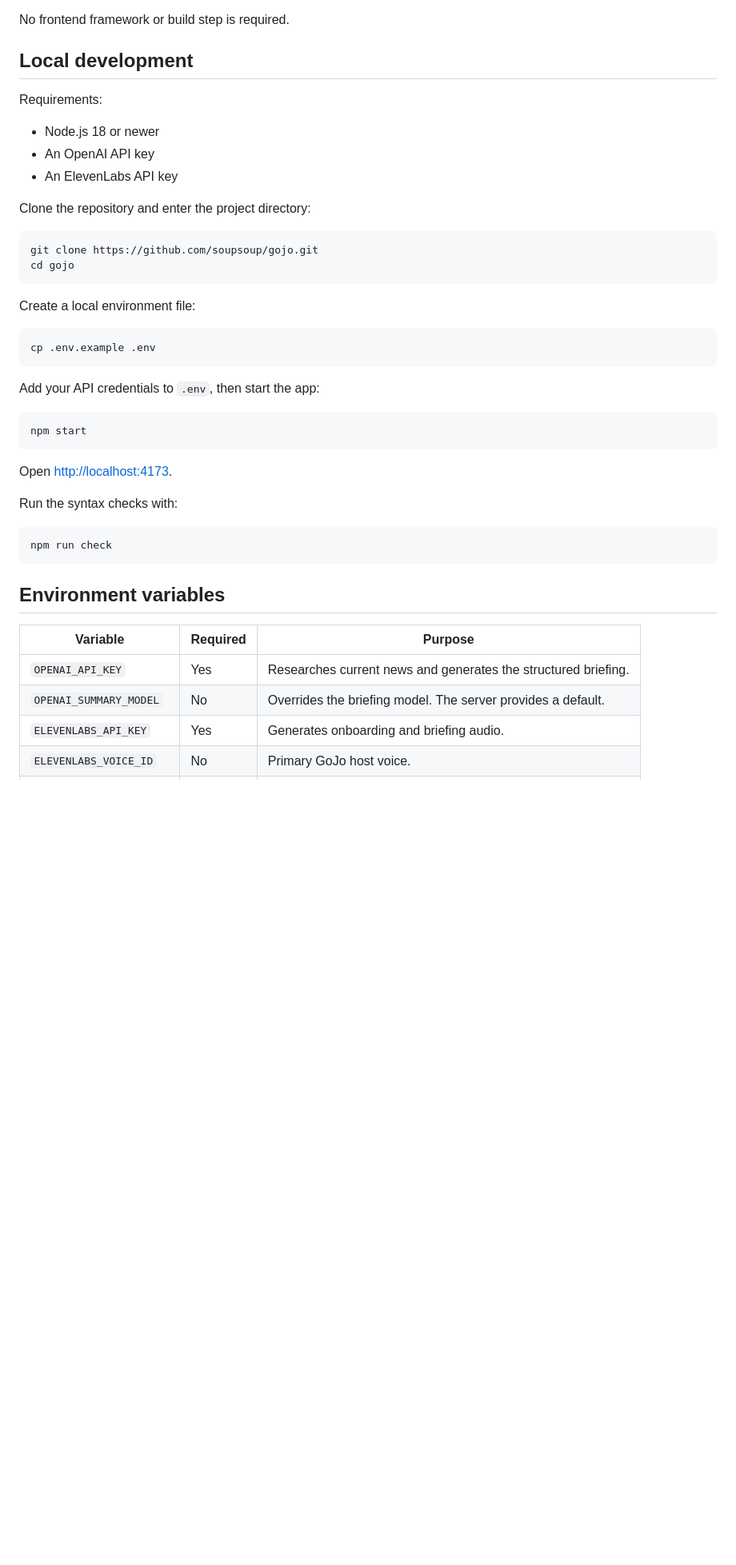
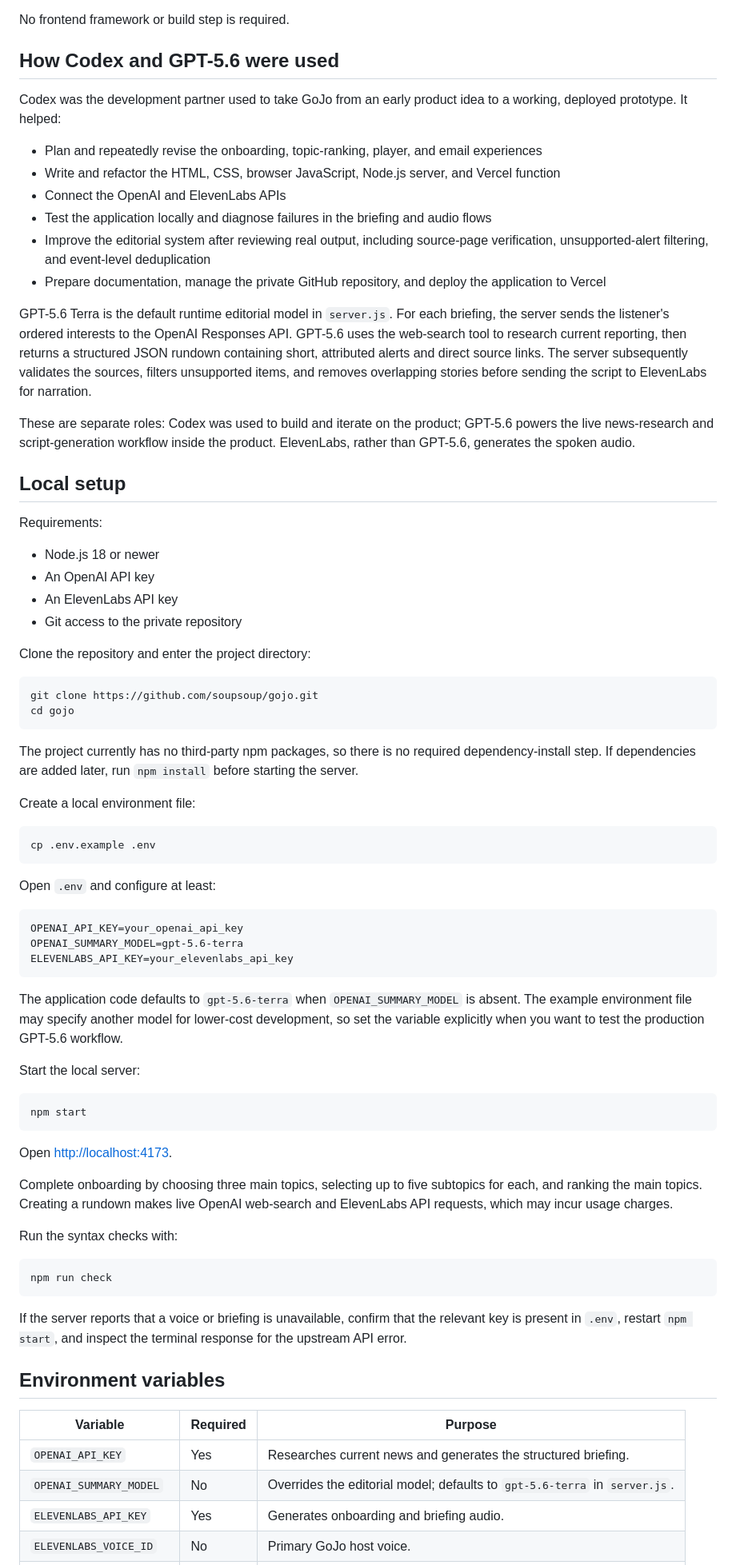
Before and after one commit to soupsoup/gojo, a Markdown page: README.md, the part around one of its changes. Shown at 80% size. GitHub-like rendering; blank space fills up the shorter version.

Commit message:
Document setup and Codex workflow

````diff
--- a/README.md
+++ b/README.md
@@ -41,13 +41,29 @@ If a selected topic does not have a consequential, reliably sourced development,
 
 No frontend framework or build step is required.
 
-## Local development
+## How Codex and GPT-5.6 were used
+
+Codex was the development partner used to take GoJo from an early product idea to a working, deployed prototype. It helped:
+
+- Plan and repeatedly revise the onboarding, topic-ranking, player, and email experiences
+- Write and refactor the HTML, CSS, browser JavaScript, Node.js server, and Vercel function
+- Connect the OpenAI and ElevenLabs APIs
+- Test the application locally and diagnose failures in the briefing and audio flows
+- Improve the editorial system after reviewing real output, including source-page verification, unsupported-alert filtering, and event-level deduplication
+- Prepare documentation, manage the private GitHub repository, and deploy the application to Vercel
+
+GPT-5.6 Terra is the default runtime editorial model in `server.js`. For each briefing, the server sends the listener's ordered interests to the OpenAI Responses API. GPT-5.6 uses the web-search tool to research current reporting, then returns a structured JSON rundown containing short, attributed alerts and direct source links. The server subsequently validates the sources, filters unsupported items, and removes overlapping stories before sending the script to ElevenLabs for narration.
+
+These are separate roles: Codex was used to build and iterate on the product; GPT-5.6 powers the live news-research and script-generation workflow inside the product. ElevenLabs, rather than GPT-5.6, generates the spoken audio.
+
+## Local setup
 
 Requirements:
 
 - Node.js 18 or newer
 - An OpenAI API key
 - An ElevenLabs API key
+- Git access to the private repository
 
 Clone the repository and enter the project directory:
 
@@ -56,13 +72,25 @@ git clone https://github.com/soupsoup/gojo.git
 cd gojo
 ```
 
+The project currently has no third-party npm packages, so there is no required dependency-install step. If dependencies are added later, run `npm install` before starting the server.
+
 Create a local environment file:
 
 ```bash
 cp .env.example .env
 ```
 
-Add your API credentials to `.env`, then start the app:
+Open `.env` and configure at least:
+
+```dotenv
+OPENAI_API_KEY=your_openai_api_key
+OPENAI_SUMMARY_MODEL=gpt-5.6-terra
+ELEVENLABS_API_KEY=your_elevenlabs_api_key
+```
+
+The application code defaults to `gpt-5.6-terra` when `OPENAI_SUMMARY_MODEL` is absent. The example environment file may specify another model for lower-cost development, so set the variable explicitly when you want to test the production GPT-5.6 workflow.
+
+Start the local server:
 
 ```bash
 npm start
@@ -70,18 +98,22 @@ npm start
 
 Open [http://localhost:4173](http://localhost:4173).
 
+Complete onboarding by choosing three main topics, selecting up to five subtopics for each, and ranking the main topics. Creating a rundown makes live OpenAI web-search and ElevenLabs API requests, which may incur usage charges.
+
 Run the syntax checks with:
 
 ```bash
 npm run check
 ```
 
+If the server reports that a voice or briefing is unavailable, confirm that the relevant key is present in `.env`, restart `npm start`, and inspect the terminal response for the upstream API error.
+
 ## Environment variables
 
 | Variable | Required | Purpose |
 | --- | --- | --- |
 | `OPENAI_API_KEY` | Yes | Researches current news and generates the structured briefing. |
-| `OPENAI_SUMMARY_MODEL` | No | Overrides the briefing model. The server provides a default. |
+| `OPENAI_SUMMARY_MODEL` | No | Overrides the editorial model; defaults to `gpt-5.6-terra` in `server.js`. |
 | `ELEVENLABS_API_KEY` | Yes | Generates onboarding and briefing audio. |
 | `ELEVENLABS_VOICE_ID` | No | Primary GoJo host voice. |
 | `ELEVENLABS_VOICE_ID_2` | No | First correspondent voice. |
````
Also changed, not shown: other parts of README.md (+7 -3 lines).
